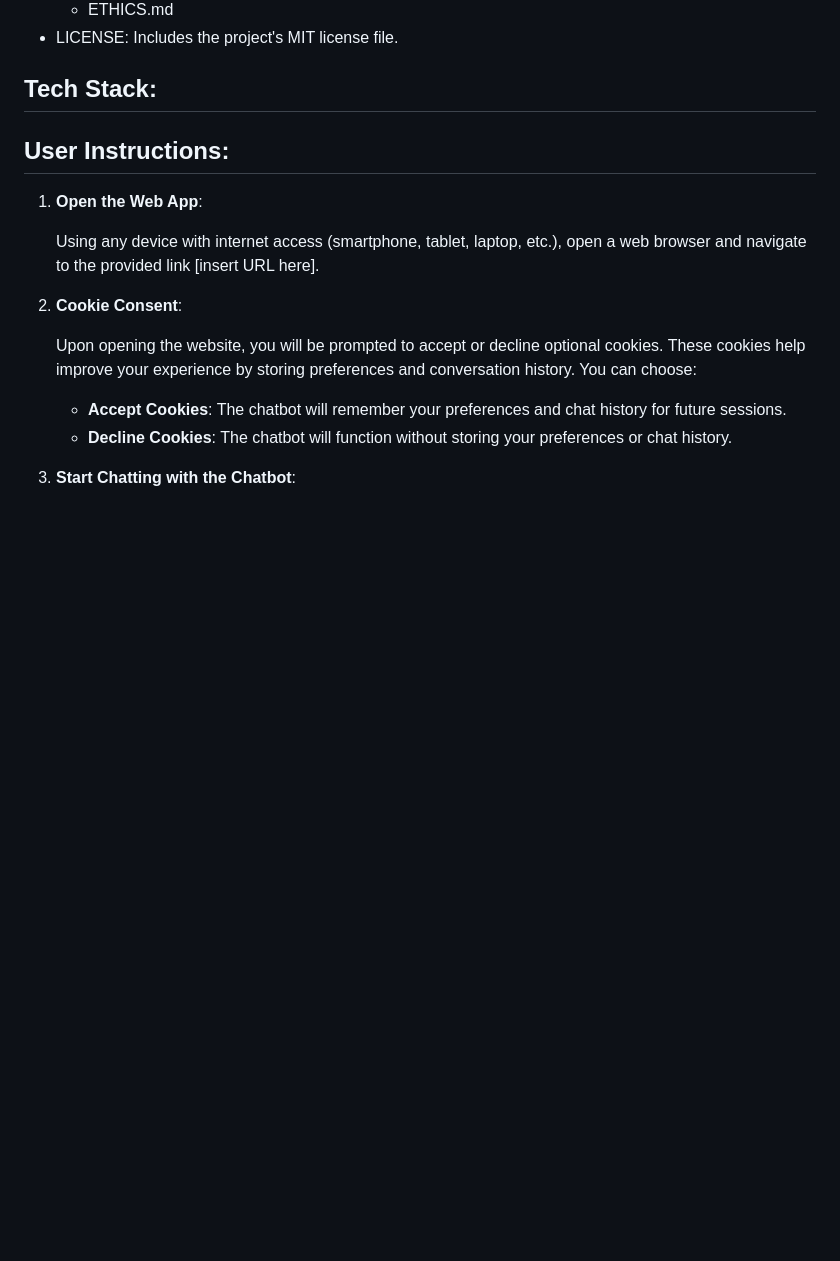
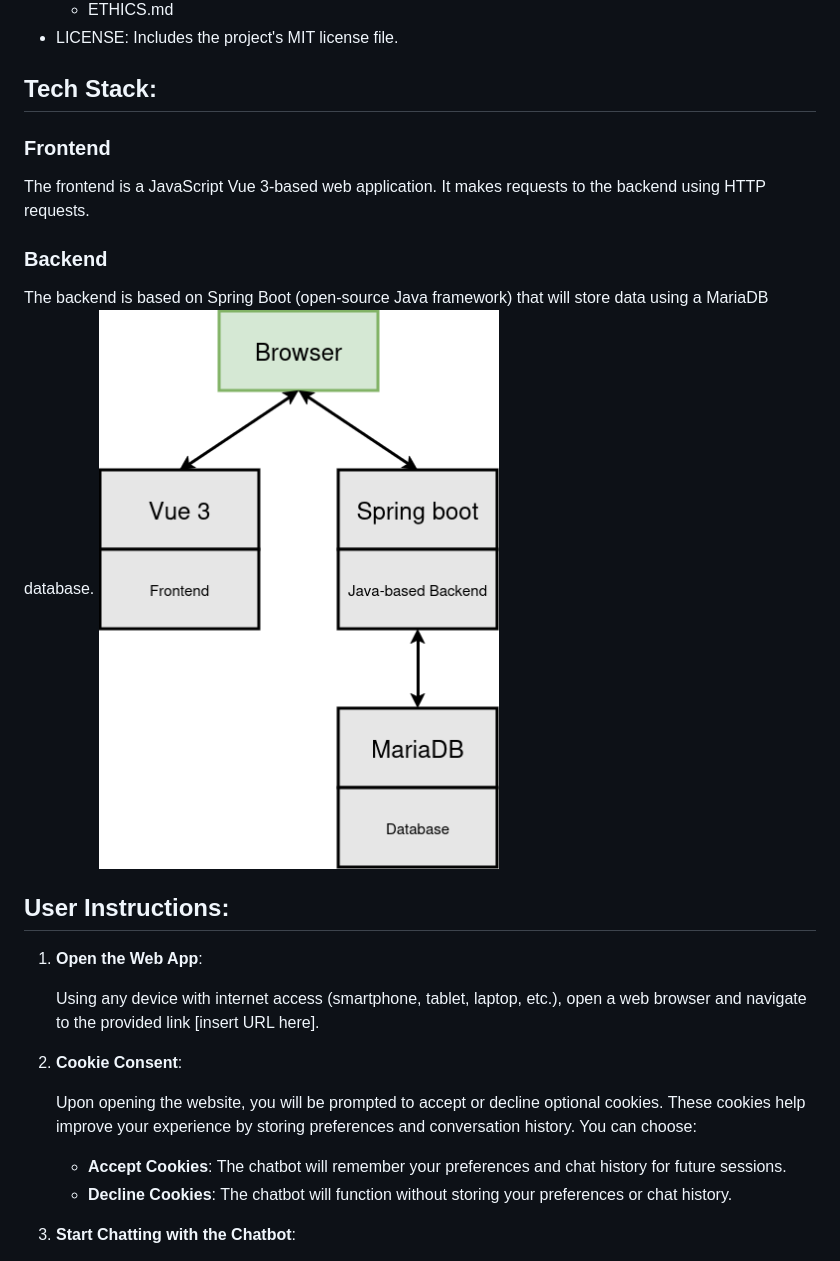
Before and after one commit to spe-uob/2024-AILearningTool, a Markdown page: README.md, the part around the change. Drawn GitHub-style; pictures changed too: docs/architecture_diagram.png (added); blank space fills up the shorter version.

Commit message:
Add the architecture diagram.
Add the tech stack description to README, as well as png, svg and drawio project files of the diagram to docs directory.

```diff
--- a/README.md
+++ b/README.md
@@ -87,6 +87,11 @@ Below is an overview of the key components of the system:
 - LICENSE: Includes the project's MIT license file.
 
 ## Tech Stack:
+### Frontend
+The frontend is a JavaScript Vue 3-based web application. It makes requests to the backend using HTTP requests.
+### Backend
+The backend is based on Spring Boot (open-source Java framework) that will store data using a MariaDB database.
+![Architecture diagram, showing the technologies used in the project.](/docs/architecture_diagram.png)
 
 ## User Instructions:
 1. **Open the Web App**:
```
Also changed, not shown: 2 other files.
